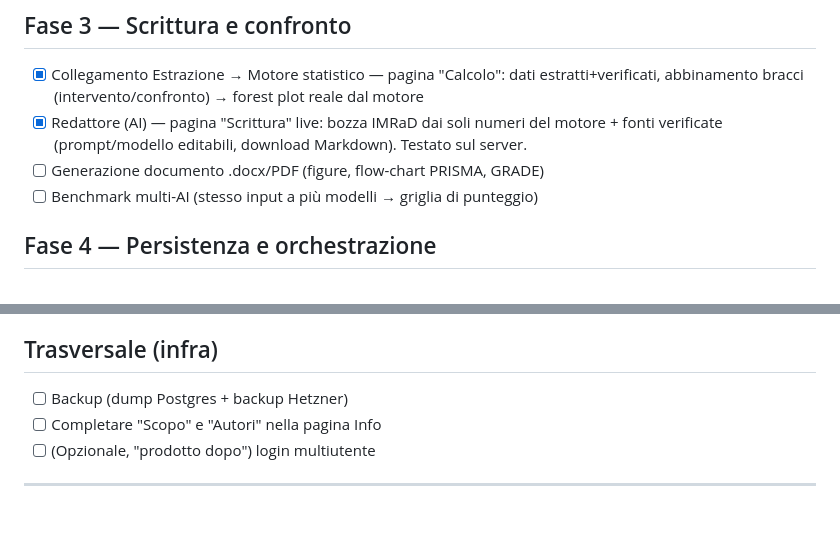
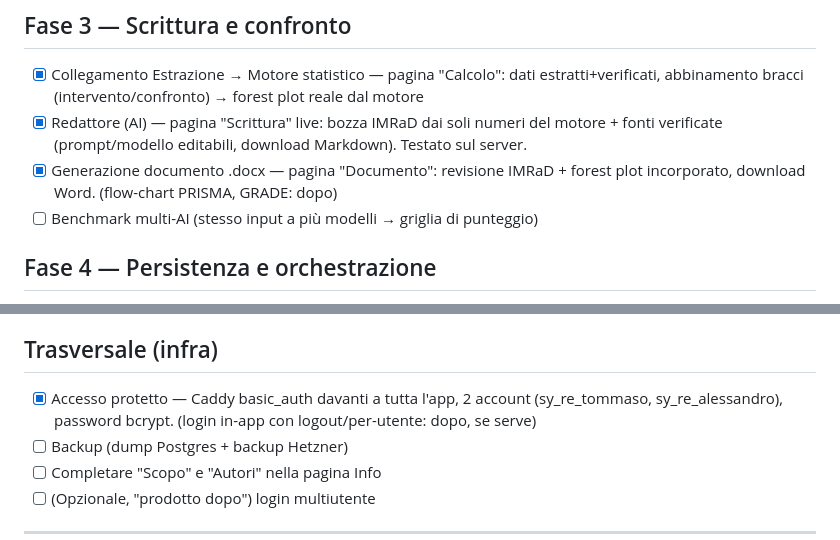
Before and after one commit to brunoborsi/systematic-review-engine, a Markdown page: ROADMAP.md, 2 parts joined by grey strips. Rendered like a GitHub page; blank space fills up the shorter version.

Commit message:
Roadmap: documento .docx fatto (skeleton completo) + accesso protetto (Caddy basic_auth, 2 account)
Co-Authored-By: Claude Opus 4.8 <noreply@anthropic.com>

```diff
--- a/ROADMAP.md
+++ b/ROADMAP.md
@@ -48,7 +48,7 @@ Stato dell'infrastruttura:
 ## Fase 3 — Scrittura e confronto
 - [x] Collegamento Estrazione → Motore statistico — pagina "Calcolo": dati estratti+verificati, abbinamento bracci (intervento/confronto) → forest plot reale dal motore
 - [x] Redattore (AI) — pagina "Scrittura" live: bozza IMRaD dai soli numeri del motore + fonti verificate (prompt/modello editabili, download Markdown). Testato sul server.
-- [ ] Generazione documento .docx/PDF (figure, flow-chart PRISMA, GRADE)
+- [x] Generazione documento .docx — pagina "Documento": revisione IMRaD + forest plot incorporato, download Word. (flow-chart PRISMA, GRADE: dopo)
 - [ ] Benchmark multi-AI (stesso input a più modelli → griglia di punteggio)
 
 ## Fase 4 — Persistenza e orchestrazione
@@ -63,6 +63,7 @@ Stato dell'infrastruttura:
 - [ ] Raccogliere i KPI: tempo, % citazioni verificate, tasso allucinazioni, interventi umani
 
 ## Trasversale (infra)
+- [x] Accesso protetto — Caddy basic_auth davanti a tutta l'app, 2 account (sy_re_tommaso, sy_re_alessandro), password bcrypt. (login in-app con logout/per-utente: dopo, se serve)
 - [ ] Backup (dump Postgres + backup Hetzner)
 - [ ] Completare "Scopo" e "Autori" nella pagina Info
 - [ ] (Opzionale, "prodotto dopo") login multiutente
```
